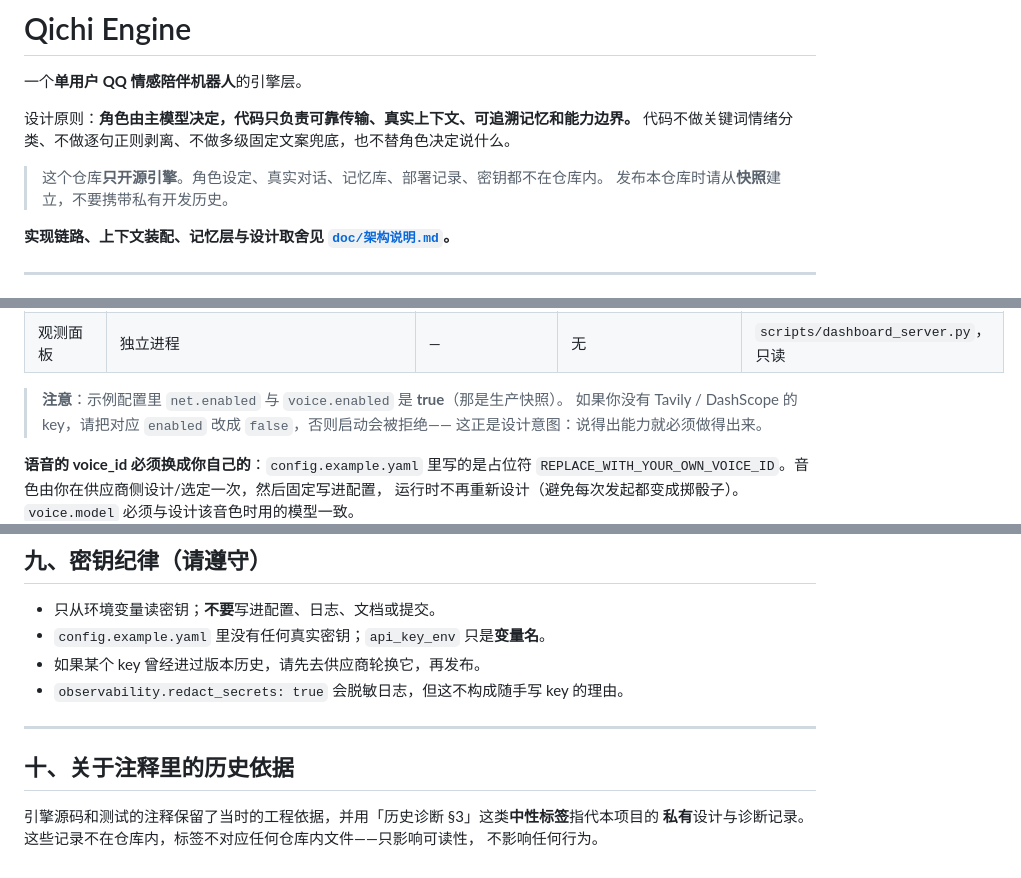
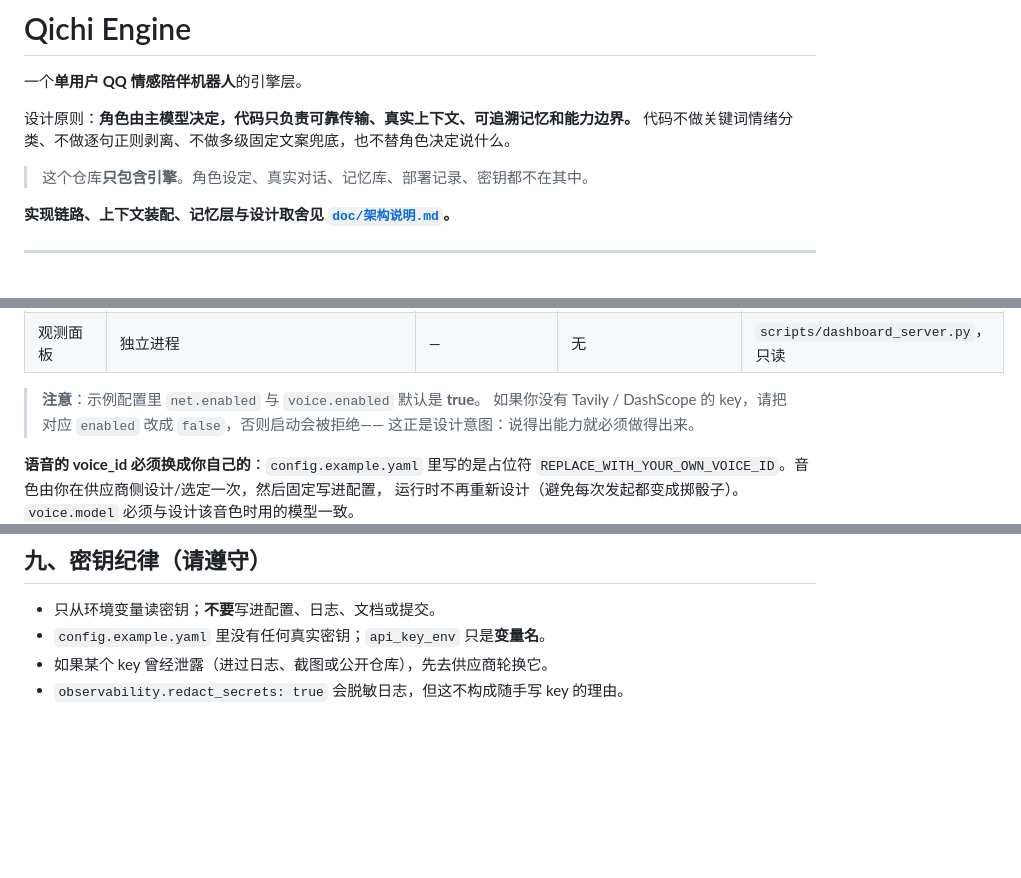
Before and after one commit to MumoLuocreate/--ChatBot, a Markdown page: README.md, 3 parts joined by grey strips. GitHub-like rendering; blank space fills up the shorter version.

Commit message:
docs: README 只保留对外公开的说明
- 去掉对发布者的交代（快照发布、携带历史的提醒）
- 去掉「生产快照」这类内部口径，改为对使用者直接说明默认值
- 删除「关于注释里的历史依据」整节（那是发布侧的内部记录）
- 密钥纪律保留对使用者有用的轮换建议，去掉「再发布」的措辞

```diff
--- a/README.md
+++ b/README.md
@@ -5,8 +5,7 @@
 设计原则：**角色由主模型决定，代码只负责可靠传输、真实上下文、可追溯记忆和能力边界。**
 代码不做关键词情绪分类、不做逐句正则剥离、不做多级固定文案兜底，也不替角色决定说什么。
 
-> 这个仓库**只开源引擎**。角色设定、真实对话、记忆库、部署记录、密钥都不在仓库内。
-> 发布本仓库时请从**快照**建立，不要携带私有开发历史。
+> 这个仓库**只包含引擎**。角色设定、真实对话、记忆库、部署记录、密钥都不在其中。
 
 **实现链路、上下文装配、记忆层与设计取舍见 [`doc/架构说明.md`](doc/架构说明.md)。**
 
@@ -179,7 +178,7 @@ Invoke-WebRequest -Uri <上表对应 URL> -OutFile runtime\model-cache\v4-tokeni
 | 主动消息 | `initiative.enabled` | true | 无 | 节流 + 静默时段 + 模型可跳过 |
 | 观测面板 | 独立进程 | — | 无 | `scripts/dashboard_server.py`，只读 |
 
-> **注意**：示例配置里 `net.enabled` 与 `voice.enabled` 是 **true**（那是生产快照）。
+> **注意**：示例配置里 `net.enabled` 与 `voice.enabled` 默认是 **true**。
 > 如果你没有 Tavily / DashScope 的 key，请把对应 `enabled` 改成 `false`，否则启动会被拒绝——
 > 这正是设计意图：说得出能力就必须做得出来。
 
@@ -309,13 +308,5 @@ CI 见 `.github/workflows/ci.yml`：Windows + Python 3.11/3.14 上跑完整测
 
 - 只从环境变量读密钥；**不要**写进配置、日志、文档或提交。
 - `config.example.yaml` 里没有任何真实密钥；`api_key_env` 只是**变量名**。
-- 如果某个 key 曾经进过版本历史，请先去供应商轮换它，再发布。
+- 如果某个 key 曾经泄露（进过日志、截图或公开仓库），先去供应商轮换它。
 - `observability.redact_secrets: true` 会脱敏日志，但这不构成随手写 key 的理由。
-
----
-
-## 十、关于注释里的历史依据
-
-引擎源码和测试的注释保留了当时的工程依据，并用「历史诊断 §3」这类**中性标签**指代本项目的
-**私有**设计与诊断记录。这些记录不在仓库内，标签不对应任何仓库内文件——只影响可读性，
-不影响任何行为。
```
